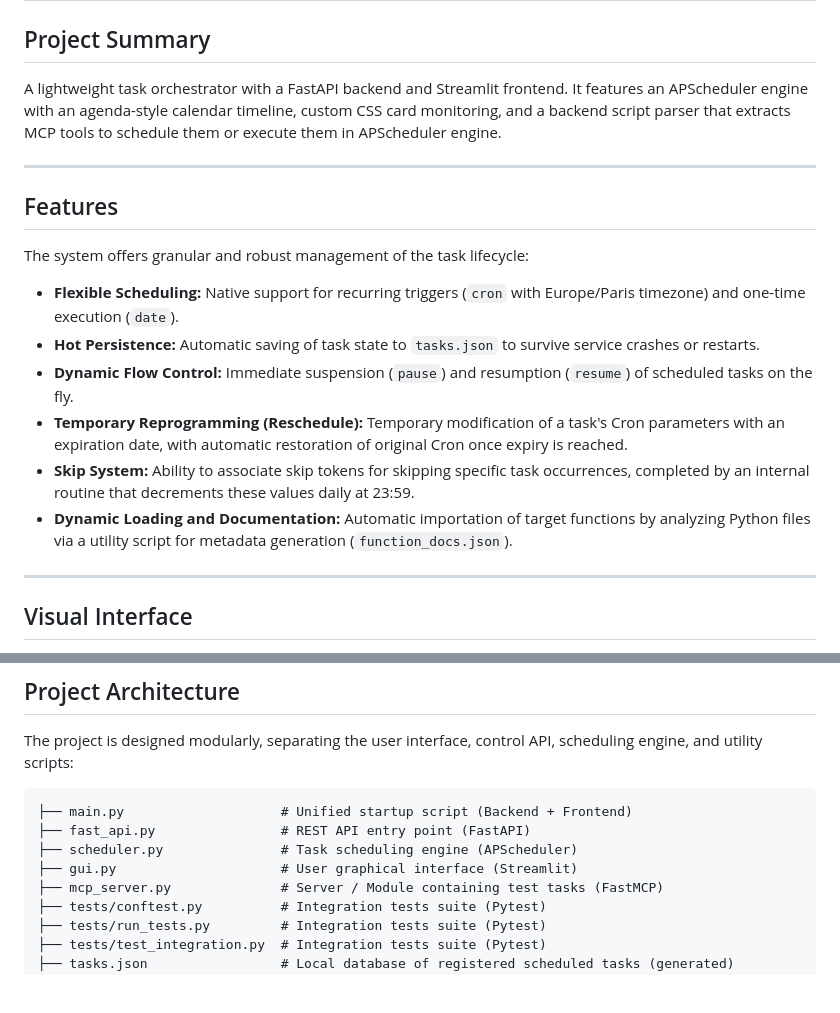
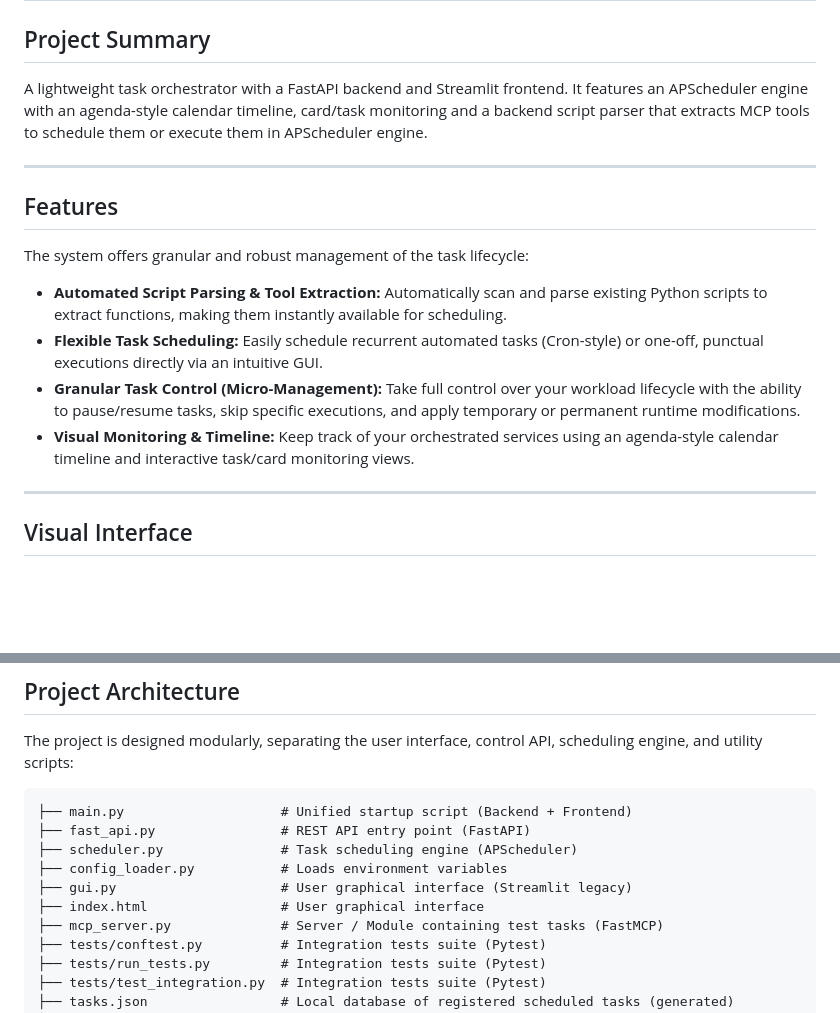
Before and after one commit to VinceVi83/agenda-task, a Markdown page: README.md, 2 parts joined by grey strips. Drawn GitHub-style; blank space fills up the shorter version.

```diff
--- a/README.md
+++ b/README.md
@@ -1,18 +1,16 @@
 # Scheduler API & Service Orchestrator
 
 ## Project Summary
-A lightweight task orchestrator with a FastAPI backend and Streamlit frontend. It features an APScheduler engine with an agenda-style calendar timeline, custom CSS card monitoring, and a backend script parser that extracts MCP tools to schedule them or execute them in APScheduler engine.
+A lightweight task orchestrator with a FastAPI backend and Streamlit frontend. It features an APScheduler engine with an agenda-style calendar timeline, card/task monitoring and a backend script parser that extracts MCP tools to schedule them or execute them in APScheduler engine.
 
 ---
 
 ## Features
 The system offers granular and robust management of the task lifecycle:
-* **Flexible Scheduling:** Native support for recurring triggers (`cron` with Europe/Paris timezone) and one-time execution (`date`).
-* **Hot Persistence:** Automatic saving of task state to `tasks.json` to survive service crashes or restarts.
-* **Dynamic Flow Control:** Immediate suspension (`pause`) and resumption (`resume`) of scheduled tasks on the fly.
-* **Temporary Reprogramming (Reschedule):** Temporary modification of a task's Cron parameters with an expiration date, with automatic restoration of original Cron once expiry is reached.
-* **Skip System:** Ability to associate skip tokens for skipping specific task occurrences, completed by an internal routine that decrements these values daily at 23:59.
-* **Dynamic Loading and Documentation:** Automatic importation of target functions by analyzing Python files via a utility script for metadata generation (`function_docs.json`).
+* **Automated Script Parsing & Tool Extraction:** Automatically scan and parse existing Python scripts to extract functions, making them instantly available for scheduling.
+* **Flexible Task Scheduling:** Easily schedule recurrent automated tasks (Cron-style) or one-off, punctual executions directly via an intuitive GUI.
+* **Granular Task Control (Micro-Management):** Take full control over your workload lifecycle with the ability to pause/resume tasks, skip specific executions, and apply temporary or permanent runtime modifications.
+* **Visual Monitoring & Timeline:** Keep track of your orchestrated services using an agenda-style calendar timeline and interactive task/card monitoring views.
 
 ---
 
@@ -32,7 +30,9 @@ The project is designed modularly, separating the user interface, control API, s
 ├── main.py                    # Unified startup script (Backend + Frontend)
 ├── fast_api.py                # REST API entry point (FastAPI)
 ├── scheduler.py               # Task scheduling engine (APScheduler)
-├── gui.py                     # User graphical interface (Streamlit)
+├── config_loader.py           # Loads environment variables
+├── gui.py                     # User graphical interface (Streamlit legacy)
+├── index.html                 # User graphical interface
 ├── mcp_server.py              # Server / Module containing test tasks (FastMCP)
 ├── tests/conftest.py          # Integration tests suite (Pytest)
 ├── tests/run_tests.py         # Integration tests suite (Pytest)
```
